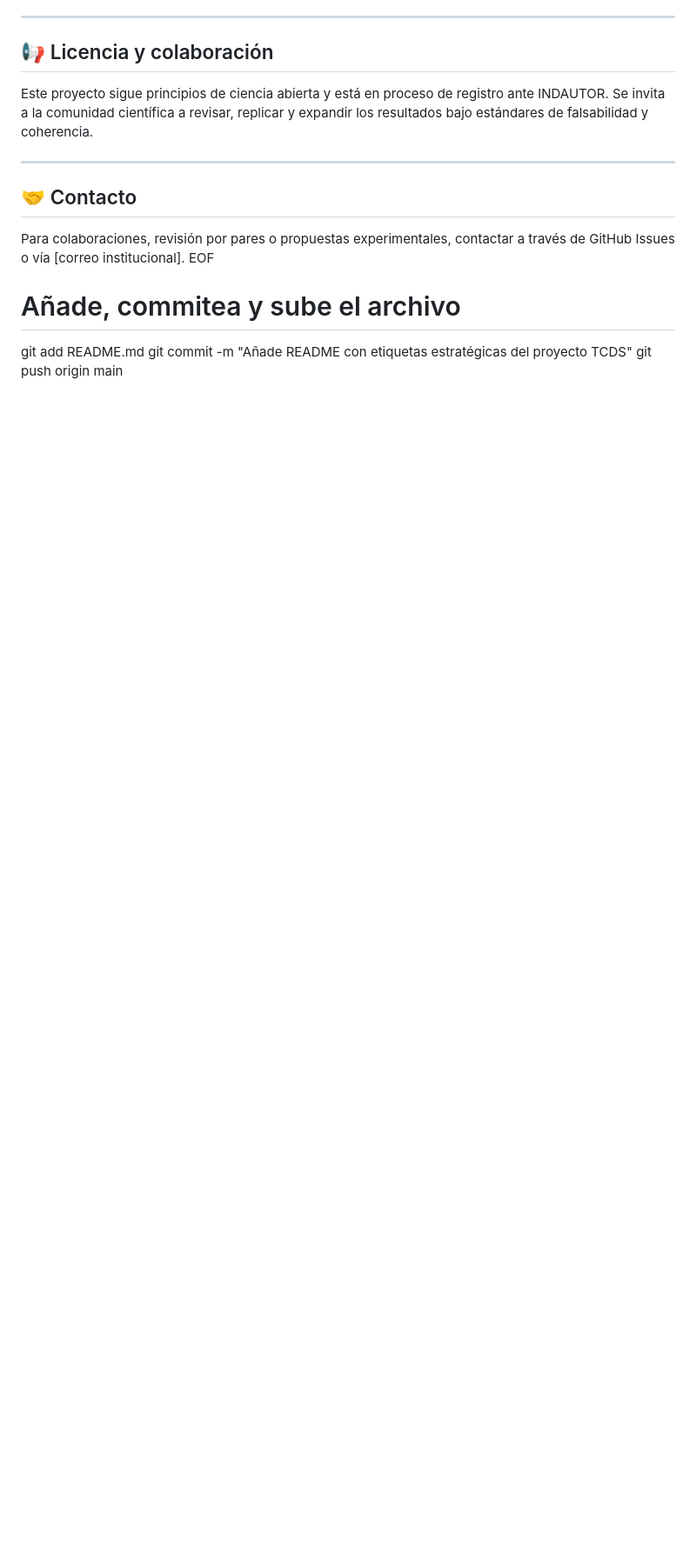
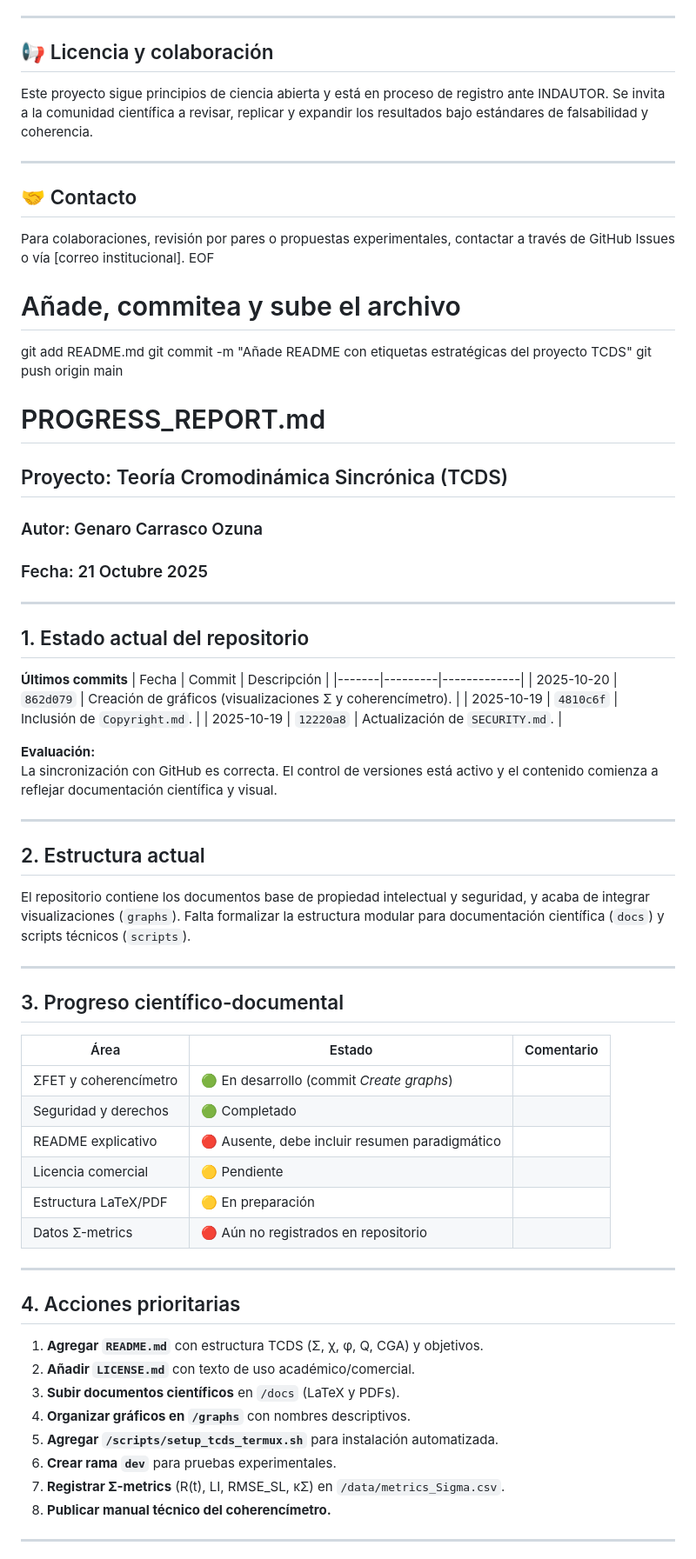
Before and after one commit to geozunac3536-jpg/TCDS-, a Markdown page: README.md, the part around the change printed below. Shown: that part at 87% size. Rendered like a GitHub page; blank space fills up the shorter version.

```diff
--- a/README.md
+++ b/README.md
@@ -227,3 +227,55 @@ EOF
 git add README.md
 git commit -m "Añade README con etiquetas estratégicas del proyecto TCDS"
 git push origin main
+# PROGRESS_REPORT.md
+## Proyecto: Teoría Cromodinámica Sincrónica (TCDS)
+### Autor: Genaro Carrasco Ozuna
+### Fecha: 21 Octubre 2025
+
+---
+
+## 1. Estado actual del repositorio
+
+**Últimos commits**
+| Fecha | Commit | Descripción |
+|-------|---------|-------------|
+| 2025-10-20 | `862d079` | Creación de gráficos (visualizaciones Σ y coherencímetro). |
+| 2025-10-19 | `4810c6f` | Inclusión de `Copyright.md`. |
+| 2025-10-19 | `12220a8` | Actualización de `SECURITY.md`. |
+
+**Evaluación:**
+La sincronización con GitHub es correcta. El control de versiones está activo y el contenido comienza a reflejar documentación científica y visual.
+
+---
+
+## 2. Estructura actual
+El repositorio contiene los documentos base de propiedad intelectual y seguridad, y acaba de integrar visualizaciones (`graphs`). Falta formalizar la estructura modular para documentación científica (`docs`) y scripts técnicos (`scripts`).
+
+---
+
+## 3. Progreso científico-documental
+
+| Área | Estado | Comentario |
+|------|---------|------------|
+| ΣFET y coherencímetro | 🟢 En desarrollo (commit *Create graphs*) |
+| Seguridad y derechos | 🟢 Completado |
+| README explicativo | 🔴 Ausente, debe incluir resumen paradigmático |
+| Licencia comercial | 🟡 Pendiente |
+| Estructura LaTeX/PDF | 🟡 En preparación |
+| Datos Σ-metrics | 🔴 Aún no registrados en repositorio |
+
+---
+
+## 4. Acciones prioritarias
+
+1. **Agregar `README.md`** con estructura TCDS (Σ, χ, φ, Q, CGA) y objetivos.
+2. **Añadir `LICENSE.md`** con texto de uso académico/comercial.
+3. **Subir documentos científicos** en `/docs` (LaTeX y PDFs).
+4. **Organizar gráficos en `/graphs`** con nombres descriptivos.
+5. **Agregar `/scripts/setup_tcds_termux.sh`** para instalación automatizada.
+6. **Crear rama `dev`** para pruebas experimentales.
+7. **Registrar Σ-metrics** (R(t), LI, RMSE_SL, κΣ) en `/data/metrics_Sigma.csv`.
+8. **Publicar manual técnico del coherencímetro.**
+
+---
+
```
Also changed, not shown: other parts of README.md (+31 -0 lines).
